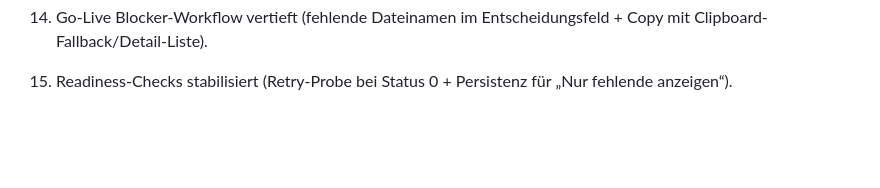
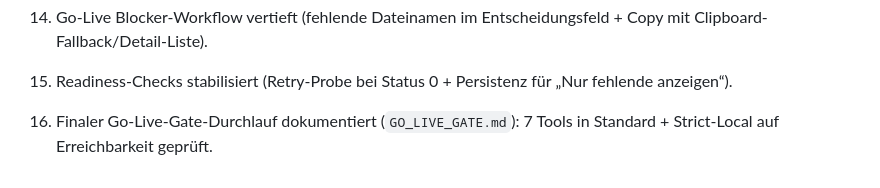
Before and after one commit to paraxs/Toolsammlung, a Markdown page: BUG_AUDIT.md, the part around the change. Drawn GitHub-style; blank space fills up the shorter version.

Commit message:
docs: add final go-live gate batch report and plan checkpoint

```diff
--- a/BUG_AUDIT.md
+++ b/BUG_AUDIT.md
@@ -54,3 +54,5 @@ Stabilität erhöhen und UI vereinheitlichen, ohne funktionierende Berechnungslo
 15. Go-Live Blocker-Workflow vertieft (fehlende Dateinamen im Entscheidungsfeld + Copy mit Clipboard-Fallback/Detail-Liste).
 
 16. Readiness-Checks stabilisiert (Retry-Probe bei Status 0 + Persistenz für „Nur fehlende anzeigen“).
+
+17. Finaler Go-Live-Gate-Durchlauf dokumentiert (`GO_LIVE_GATE.md`): 7 Tools in Standard + Strict-Local auf Erreichbarkeit geprüft.
```
Also changed, not shown: GO_LIVE_GATE.md (added, +45 -0 lines), 1 other file.
